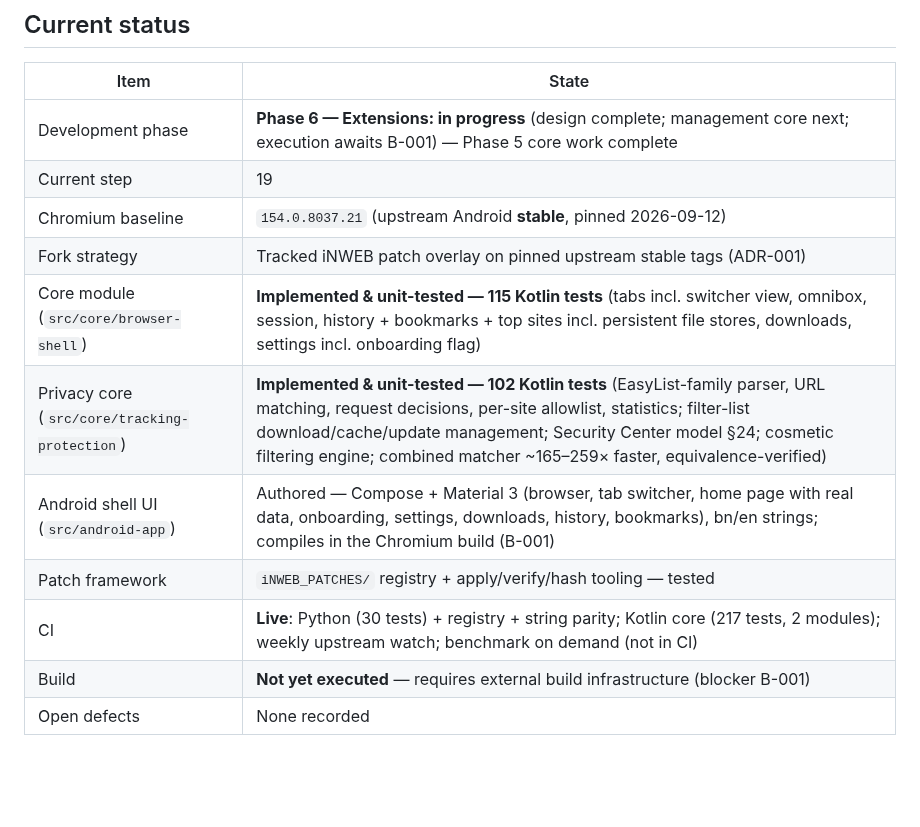
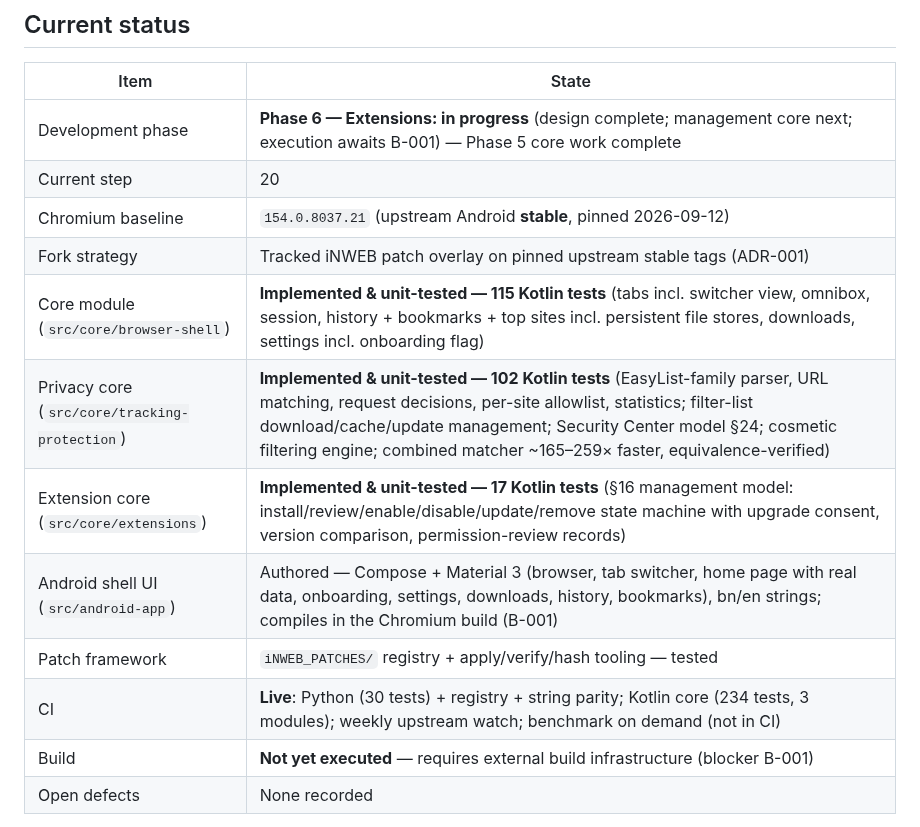
Before and after one commit to iNAYATechLab/iNWEB-Browser, a Markdown page: README.md, the part around the change. Drawn GitHub-style; blank space fills up the shorter version.

```diff
--- a/README.md
+++ b/README.md
@@ -22,14 +22,15 @@ written in Kotlin.
 | Item | State |
 |---|---|
 | Development phase | **Phase 6 — Extensions: in progress** (design complete; management core next; execution awaits B-001) — Phase 5 core work complete |
-| Current step | 19 |
+| Current step | 20 |
 | Chromium baseline | `154.0.8037.21` (upstream Android **stable**, pinned 2026-09-12) |
 | Fork strategy | Tracked iNWEB patch overlay on pinned upstream stable tags (ADR-001) |
 | Core module (`src/core/browser-shell`) | **Implemented & unit-tested — 115 Kotlin tests** (tabs incl. switcher view, omnibox, session, history + bookmarks + top sites incl. persistent file stores, downloads, settings incl. onboarding flag) |
 | Privacy core (`src/core/tracking-protection`) | **Implemented & unit-tested — 102 Kotlin tests** (EasyList-family parser, URL matching, request decisions, per-site allowlist, statistics; filter-list download/cache/update management; Security Center model §24; cosmetic filtering engine; combined matcher ~165–259× faster, equivalence-verified) |
+| Extension core (`src/core/extensions`) | **Implemented & unit-tested — 17 Kotlin tests** (§16 management model: install/review/enable/disable/update/remove state machine with upgrade consent, version comparison, permission-review records) |
 | Android shell UI (`src/android-app`) | Authored — Compose + Material 3 (browser, tab switcher, home page with real data, onboarding, settings, downloads, history, bookmarks), bn/en strings; compiles in the Chromium build (B-001) |
 | Patch framework | `iNWEB_PATCHES/` registry + apply/verify/hash tooling — tested |
-| CI | **Live**: Python (30 tests) + registry + string parity; Kotlin core (217 tests, 2 modules); weekly upstream watch; benchmark on demand (not in CI) |
+| CI | **Live**: Python (30 tests) + registry + string parity; Kotlin core (234 tests, 3 modules); weekly upstream watch; benchmark on demand (not in CI) |
 | Build | **Not yet executed** — requires external build infrastructure (blocker B-001) |
 | Open defects | None recorded |
 
```
Also changed, not shown: PROJECT_STATE.md (+35 -12 lines).
